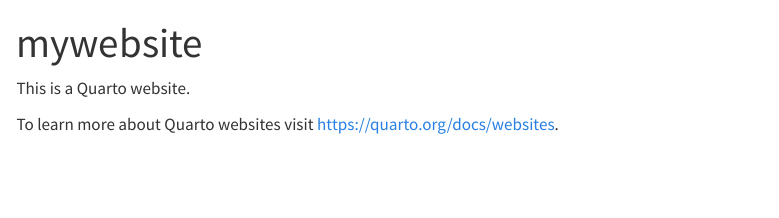
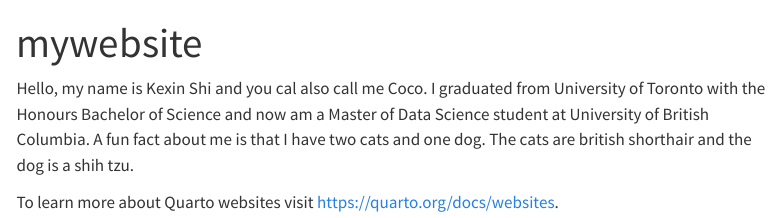
Before and after one commit to shikexi6/shikexi6.github.io, a Quarto document (index.qmd): the page in a window 1100 px wide, from its top. Rendered offline with R 4.5, knitr and Pandoc in place of Quarto, with nearby package versions; menus at the side of the page are left out.

Commit message:
Add introduction of myself to the main homepage

```diff
--- a/index.qmd
+++ b/index.qmd
@@ -2,6 +2,6 @@
 title: "mywebsite"
 ---
 
-This is a Quarto website.
+Hello, my name is Kexin Shi and you cal also call me Coco. I graduated from University of Toronto with the Honours Bachelor of Science and now am a Master of Data Science student at University of British Columbia. A fun fact about me is that I have two cats and one dog. The cats are british shorthair and the dog is a shih tzu.
 
 To learn more about Quarto websites visit <https://quarto.org/docs/websites>.
```
Also changed, not shown: 2 other files.
